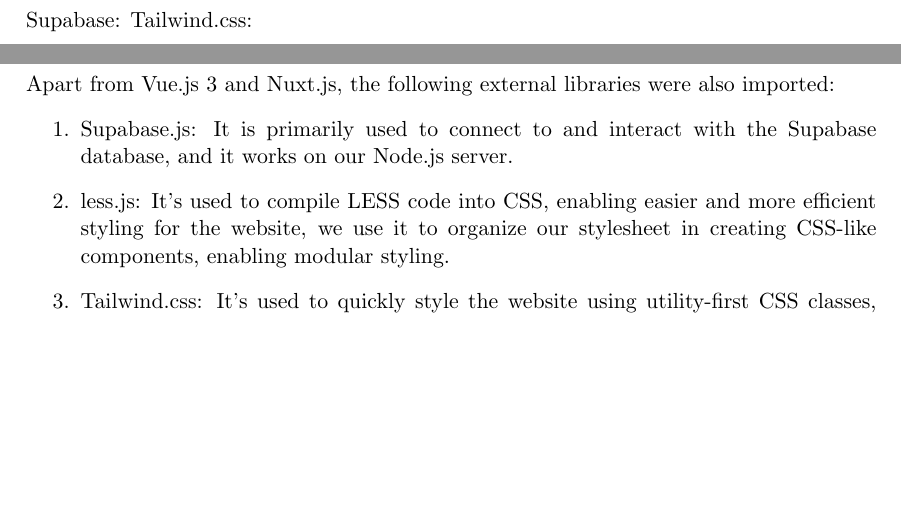
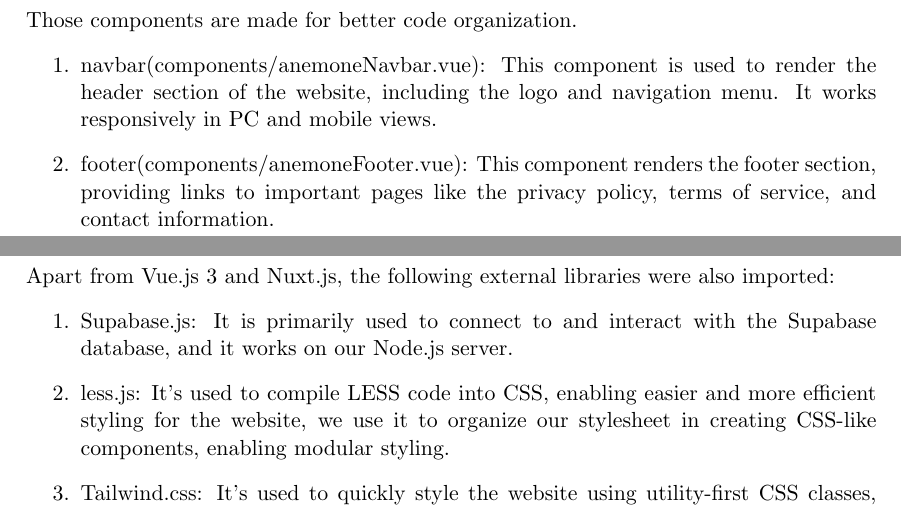
Before and after one commit to AstroWLAN/HypermediaReports, a LaTeX document (Tech/techReport.tex, which reads Tech/Chapters/implemented_components.tex): two parts of pages 5 and 6 of 7, joined at a grey line, cut at the place of the change, the shorter picture padded with empty space. Compiled offline with pdfLaTeX.

Commit message:
feat:up the components function and list

```diff
--- a/Tech/Chapters/implemented_components.tex
+++ b/Tech/Chapters/implemented_components.tex
@@ -1,5 +1,8 @@
 % Document abstract
 \pagenumbering{arabic}
 \section{Implemented Components}
-Supabase:
-Tailwind.css:
+Those components are made for better code organization.
+\begin{enumerate}
+	\item navbar(components/anemoneNavbar.vue): This component is used to render the header section of the website, including the logo and navigation menu. It works responsively in PC and mobile views.
+	\item footer(components/anemoneFooter.vue): This component renders the footer section, providing links to important pages like the privacy policy, terms of service, and contact information.
+\end{enumerate}
```
Also changed, not shown: Tech/techReport.pdf.
